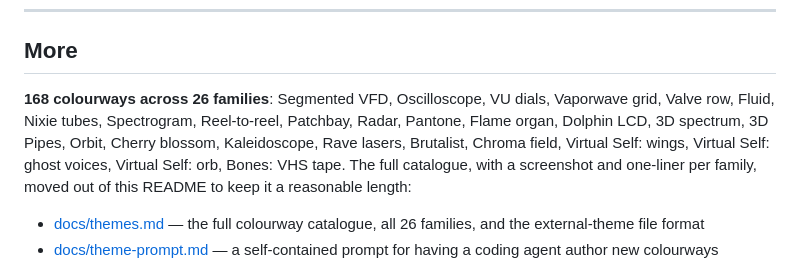
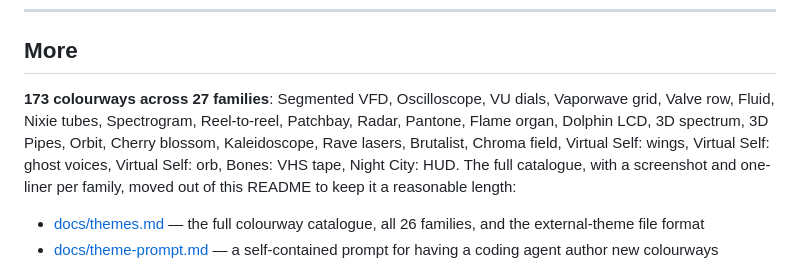
Before and after one commit to cwissett-hub/taskbar-eq, a Markdown page: README.md, the part around the change. GitHub-like rendering.

Commit message:
night: a 27th family - Cyberpunk 2077 HUD strip with hatch-filled chamfered cells, five colourways
Co-Authored-By: Claude Opus 4.8 (1M context) <noreply@anthropic.com>

```diff
--- a/README.md
+++ b/README.md
@@ -352,10 +352,11 @@ colourway files, which hot-reload on save and can replace a built-in by reusing
 
 ## More
 
-**168 colourways across 26 families**: Segmented VFD, Oscilloscope, VU dials, Vaporwave grid,
+**173 colourways across 27 families**: Segmented VFD, Oscilloscope, VU dials, Vaporwave grid,
 Valve row, Fluid, Nixie tubes, Spectrogram, Reel-to-reel, Patchbay, Radar, Pantone, Flame organ,
 Dolphin LCD, 3D spectrum, 3D Pipes, Orbit, Cherry blossom, Kaleidoscope, Rave lasers, Brutalist,
-Chroma field, Virtual Self: wings, Virtual Self: ghost voices, Virtual Self: orb, Bones: VHS tape.
+Chroma field, Virtual Self: wings, Virtual Self: ghost voices, Virtual Self: orb, Bones: VHS tape,
+Night City: HUD.
 The full catalogue, with a screenshot and one-liner per family, moved out of this README to keep it
 a reasonable length:
 
```
Also changed, not shown: docs/themes.md (+8 -2 lines), docs/review/night-arasaka-loud.png (added), docs/review/night-corpo-loud.png (added), docs/review/night-liberty-flourish.png (added), docs/review/night-netrunner-calm.png (added), docs/review/night-yellow-loud.png (added), 5 other files.
